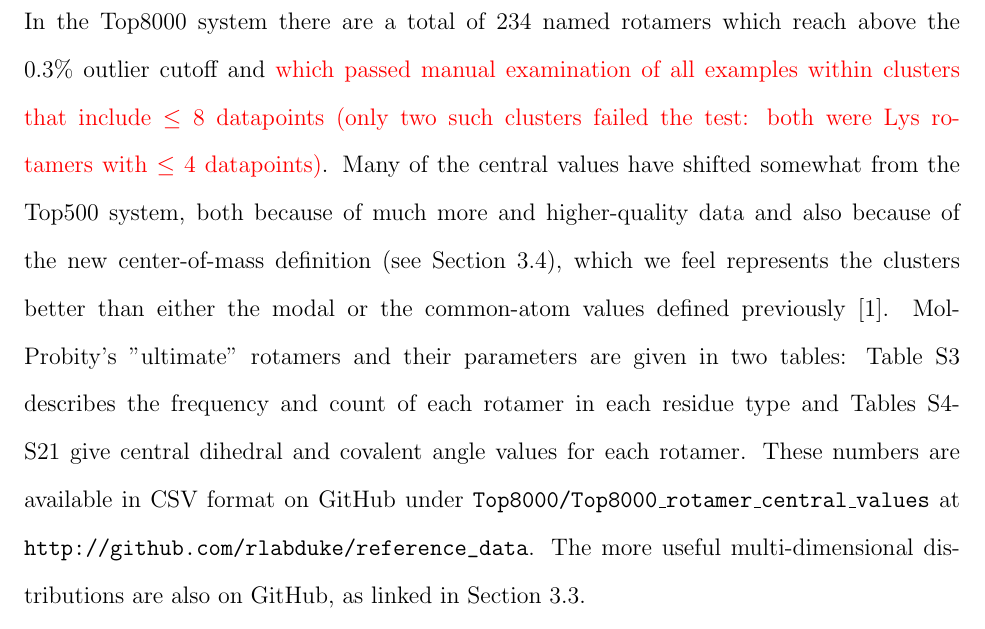
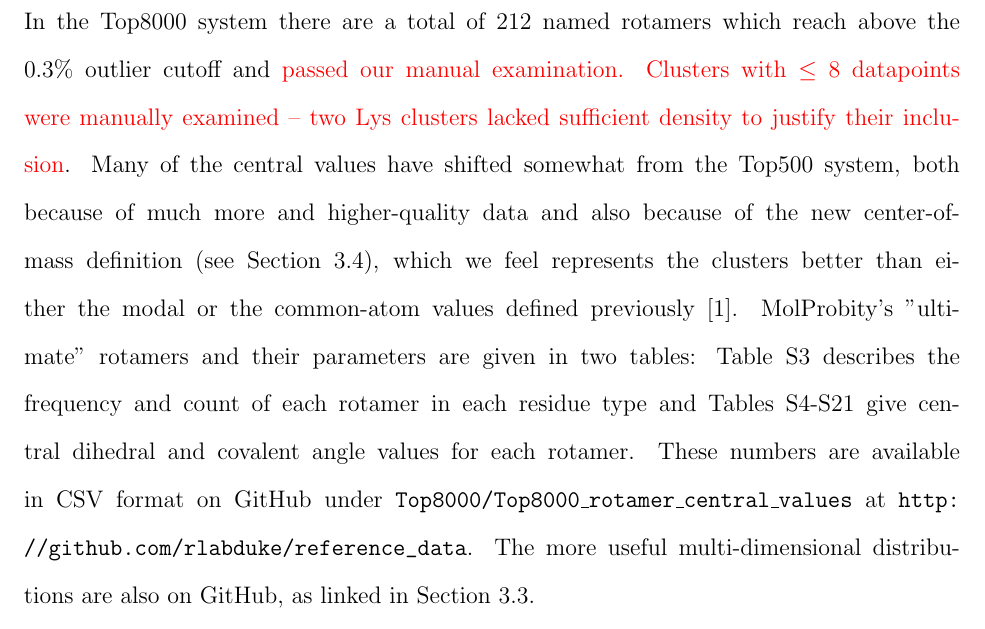
Before and after one commit to bhintze/rota_ultimate, a LaTeX document (HintzeManuscript.tex, which reads results.tex): part of page 13 of 35, cut so that both start at the same text. Compiled offline with pdfLaTeX.

Commit message:
Fixed rotamer count in results (we were way off due to intially including MSE) and cleared wording when explaining the two rotamer clusters we left out

```diff
--- a/results.tex
+++ b/results.tex
@@ -1,5 +1,5 @@
 \section{Results}
-In the Top8000 system there are a total of 234 named rotamers which reach above the 0.3\% outlier cutoff and \textcolor{changecolor}{which passed manual examination of all examples within clusters that include $\le$ 8 datapoints (only two such clusters failed the test: both were Lys rotamers with $\le$ 4 datapoints)}. Many of the central values have shifted somewhat from the Top500 system, both because of much more and higher-quality data and also because of the new center-of-mass definition (see Section \ref{sec_md:chi_stats}), which we feel represents the clusters better than either the modal or the common-atom values defined previously \cite{lovell2000penultimate}. MolProbity's "ultimate" rotamers and their parameters are given in two tables: Table S3 describes the frequency and count of each rotamer in each residue type and Tables S4-S21 give central dihedral and covalent angle values for each rotamer. These numbers are available in CSV format on GitHub under \texttt{Top8000/Top8000\_rotamer\_central\_values} at \url{http://github.com/rlabduke/reference_data}. The more useful multi-dimensional distributions are also on GitHub, as linked in Section \ref{sec_md:contours}.
+In the Top8000 system there are a total of 212 named rotamers which reach above the 0.3\% outlier cutoff and \textcolor{changecolor}{passed our manual examination. Clusters with $\le$ 8 datapoints were manually examined -- two Lys clusters lacked sufficient density to justify their inclusion}. Many of the central values have shifted somewhat from the Top500 system, both because of much more and higher-quality data and also because of the new center-of-mass definition (see Section \ref{sec_md:chi_stats}), which we feel represents the clusters better than either the modal or the common-atom values defined previously \cite{lovell2000penultimate}. MolProbity's "ultimate" rotamers and their parameters are given in two tables: Table S3 describes the frequency and count of each rotamer in each residue type and Tables S4-S21 give central dihedral and covalent angle values for each rotamer. These numbers are available in CSV format on GitHub under \texttt{Top8000/Top8000\_rotamer\_central\_values} at \url{http://github.com/rlabduke/reference_data}. The more useful multi-dimensional distributions are also on GitHub, as linked in Section \ref{sec_md:contours}.
 
 The order-of-magnitude increase in size and quality of our reference dataset greatly improves signal-to-noise, allowing us to do a better job of the same functions as before. More importantly, it enables new features and new conclusions. The simplest view of a rotamer is of a favored sidechain conformation described by the list of dihedral angles, with ideal staggered $\chi$ values between sp$^{3}$ atoms and little preference for $\chi$ between sp$^{3}$ and sp$^{2}$ atoms. The next level of detail adds a standard deviation for each $\chi$. However, conformational preferences are really much more complex, especially in a macromolecular interior where numerous interactions can compensate for the energy required to depart from ideal. We have high confidence in the reliability of our more nuanced conformational distributions, as we took great care to include only physically plausible sidechains that fit clear electron density (see Section \ref{sec:resfilters}). As Figure \ref{fig:outcontour} demonstrates, sidechain conformations do cluster in discrete regions of $\chi$ space. Further, there is large variance in $\chi$ values within a rotamer cluster, the shape is usually not axis-oriented, and its center is rarely at the nominally ideal staggered conformation. A rotamer is better thought of as a local energy well, with a potentially complex shape, describing the favorable extent around an allowed sidechain conformation.
 
```
Also changed, not shown: 2 other files.
